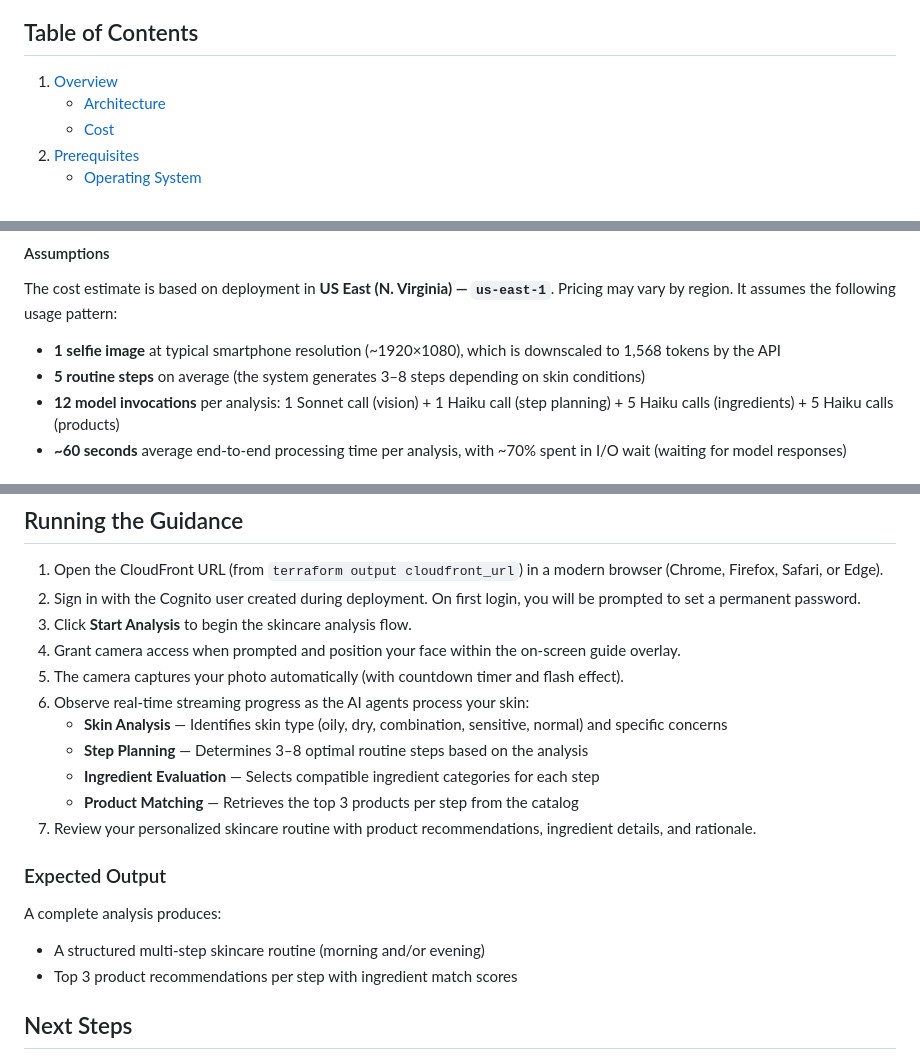
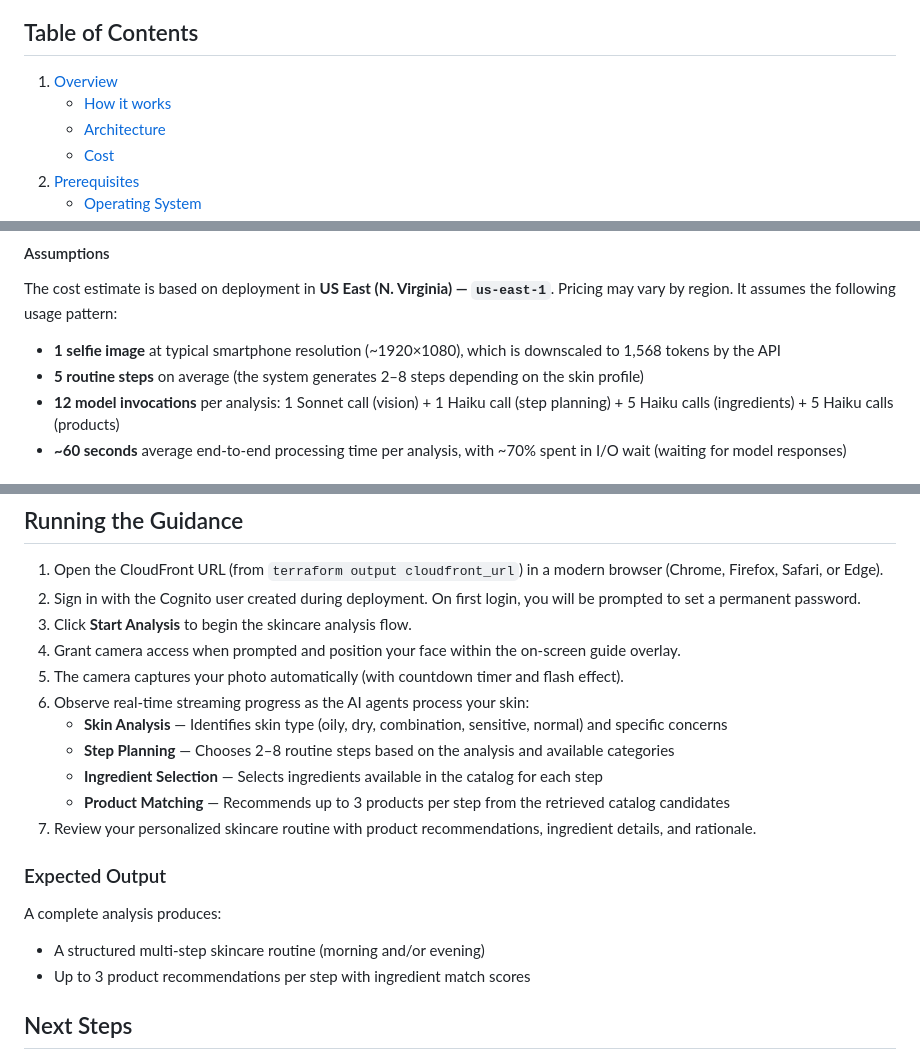
Before and after one commit to aws-solutions-library-samples/guidance-for-ai-powered-skincare-analysis-on-aws, a Markdown page: README.md, 3 parts joined by grey strips. GitHub-like rendering.

```diff
--- a/README.md
+++ b/README.md
@@ -3,6 +3,7 @@
 ## Table of Contents
 
 1. [Overview](#overview)
+    - [How it works](#how-it-works)
     - [Architecture](#architecture)
     - [Cost](#cost)
 2. [Prerequisites](#prerequisites)
@@ -55,7 +76,7 @@ We recommend creating a [Budget](https://docs.aws.amazon.com/cost-management/lat
 The cost estimate is based on deployment in **US East (N. Virginia) — `us-east-1`**. Pricing may vary by region. It assumes the following usage pattern:
 
 - **1 selfie image** at typical smartphone resolution (~1920×1080), which is downscaled to 1,568 tokens by the API
-- **5 routine steps** on average (the system generates 3–8 steps depending on skin conditions)
+- **5 routine steps** on average (the system generates 2–8 steps depending on the skin profile)
 - **12 model invocations** per analysis: 1 Sonnet call (vision) + 1 Haiku call (step planning) + 5 Haiku calls (ingredients) + 5 Haiku calls (products)
 - **~60 seconds** average end-to-end processing time per analysis, with ~70% spent in I/O wait (waiting for model responses)
 
@@ -236,16 +257,16 @@ After deployment completes, validate with the following steps:
 5. The camera captures your photo automatically (with countdown timer and flash effect).
 6. Observe real-time streaming progress as the AI agents process your skin:
     - **Skin Analysis** — Identifies skin type (oily, dry, combination, sensitive, normal) and specific concerns
-    - **Step Planning** — Determines 3–8 optimal routine steps based on the analysis
-    - **Ingredient Evaluation** — Selects compatible ingredient categories for each step
-    - **Product Matching** — Retrieves the top 3 products per step from the catalog
+    - **Step Planning** — Chooses 2–8 routine steps based on the analysis and available categories
+    - **Ingredient Selection** — Selects ingredients available in the catalog for each step
+    - **Product Matching** — Recommends up to 3 products per step from the retrieved catalog candidates
 7. Review your personalized skincare routine with product recommendations, ingredient details, and rationale.
 
 ### Expected Output
 
 A complete analysis produces:
 - A structured multi-step skincare routine (morning and/or evening)
-- Top 3 product recommendations per step with ingredient match scores
+- Up to 3 product recommendations per step with ingredient match scores
 
 ## Next Steps
 
```
Also changed, not shown: other parts of README.md (+36 -16 lines), docs/architecture.md (+18 -18 lines), assets/images/architecture.png, 3 other files.
